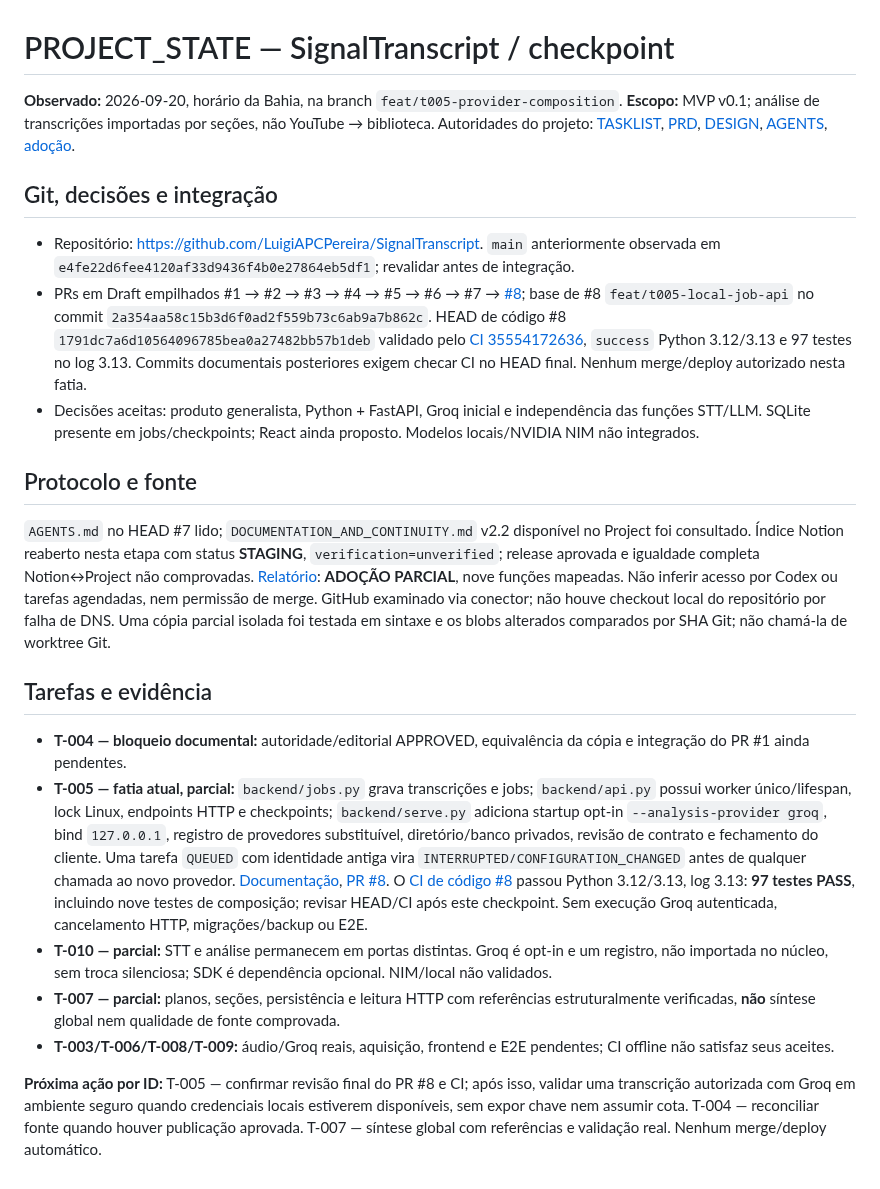
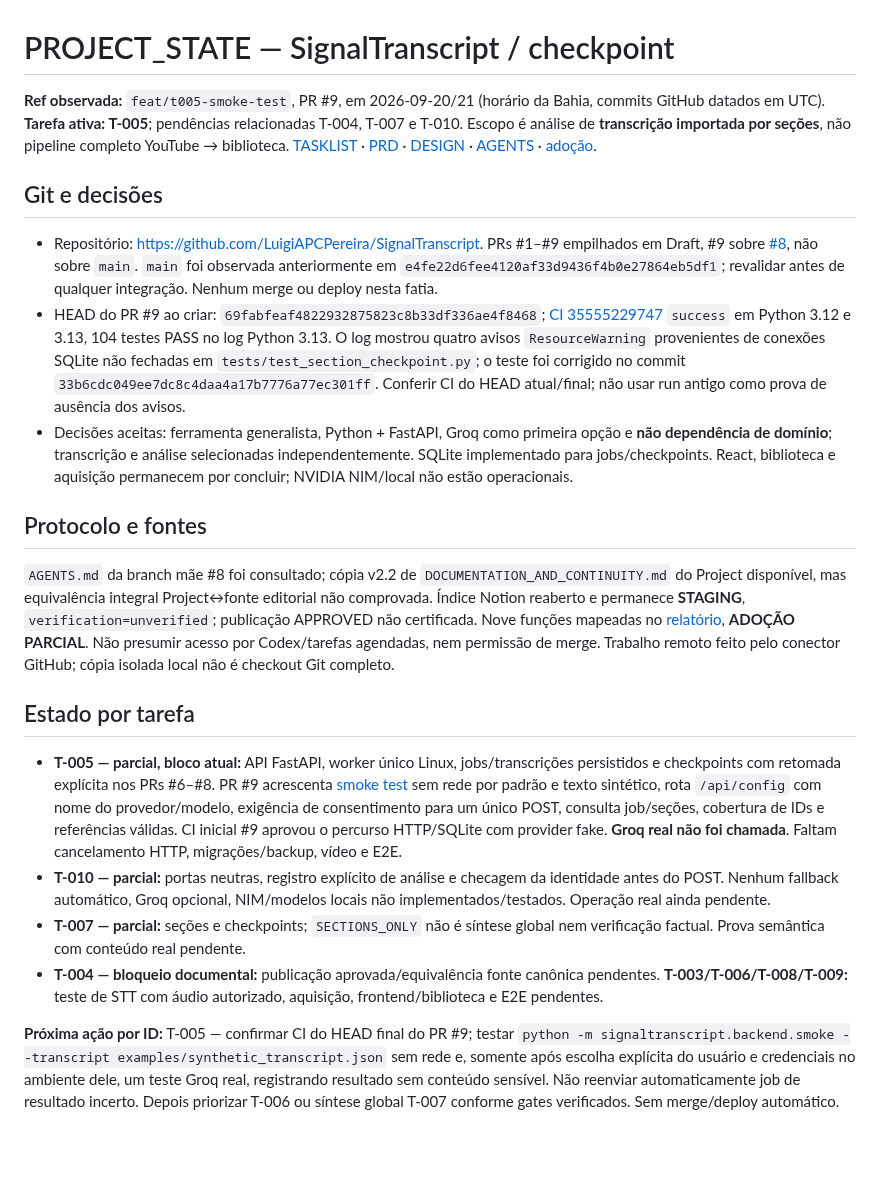
Before and after one commit to LuigiAPCPereira/SignalTranscript, a Markdown page: PROJECT_STATE.md, the part around the change. Drawn GitHub-style; blank space fills up the shorter version.

Commit message:
docs(T-005): checkpoint PR #9 smoke coverage and remote validation pending

```diff
--- a/PROJECT_STATE.md
+++ b/PROJECT_STATE.md
@@ -1,23 +1,22 @@
 # PROJECT_STATE — SignalTranscript / checkpoint
 
-**Observado:** 2026-09-20, horário da Bahia, na branch `feat/t005-provider-composition`. **Escopo:** MVP v0.1; análise de transcrições importadas por seções, não YouTube → biblioteca. Autoridades do projeto: [TASKLIST](TASKLIST.md), [PRD](PRD.md), [DESIGN](DESIGN.md), [AGENTS](AGENTS.md), [adoção](docs/ADOPTION_REPORT.md).
+**Ref observada:** `feat/t005-smoke-test`, PR #9, em 2026-09-20/21 (horário da Bahia, commits GitHub datados em UTC). **Tarefa ativa: T-005**; pendências relacionadas T-004, T-007 e T-010. Escopo é análise de **transcrição importada por seções**, não pipeline completo YouTube → biblioteca. [TASKLIST](TASKLIST.md) · [PRD](PRD.md) · [DESIGN](DESIGN.md) · [AGENTS](AGENTS.md) · [adoção](docs/ADOPTION_REPORT.md).
 
-## Git, decisões e integração
+## Git e decisões
 
-- Repositório: https://github.com/LuigiAPCPereira/SignalTranscript. `main` anteriormente observada em `e4fe22d6fee4120af33d9436f4b0e27864eb5df1`; revalidar antes de integração.
-- PRs em Draft empilhados #1 → #2 → #3 → #4 → #5 → #6 → #7 → [#8](https://github.com/LuigiAPCPereira/SignalTranscript/pull/8); base de #8 `feat/t005-local-job-api` no commit `2a354aa58c15b3d6f0ad2f559b73c6ab9a7b862c`. HEAD de código #8 `1791dc7a6d10564096785bea0a27482bb57b1deb` validado pelo [CI 35554172636](https://github.com/LuigiAPCPereira/SignalTranscript/actions/runs/35554172636), `success` Python 3.12/3.13 e 97 testes no log 3.13. Commits documentais posteriores exigem checar CI no HEAD final. Nenhum merge/deploy autorizado nesta fatia.
-- Decisões aceitas: produto generalista, Python + FastAPI, Groq inicial e independência das funções STT/LLM. SQLite presente em jobs/checkpoints; React ainda proposto. Modelos locais/NVIDIA NIM não integrados.
+- Repositório: https://github.com/LuigiAPCPereira/SignalTranscript. PRs #1–#9 empilhados em Draft, #9 sobre [#8](https://github.com/LuigiAPCPereira/SignalTranscript/pull/8), não sobre `main`. `main` foi observada anteriormente em `e4fe22d6fee4120af33d9436f4b0e27864eb5df1`; revalidar antes de qualquer integração. Nenhum merge ou deploy nesta fatia.
+- HEAD do PR #9 ao criar: `69fabfeaf4822932875823c8b33df336ae4f8468`; [CI 35555229747](https://github.com/LuigiAPCPereira/SignalTranscript/actions/runs/35555229747) `success` em Python 3.12 e 3.13, 104 testes PASS no log Python 3.13. O log mostrou quatro avisos `ResourceWarning` provenientes de conexões SQLite não fechadas em `tests/test_section_checkpoint.py`; o teste foi corrigido no commit `33b6cdc049ee7dc8c4daa4a17b7776a77ec301ff`. Conferir CI do HEAD atual/final; não usar run antigo como prova de ausência dos avisos.
+- Decisões aceitas: ferramenta generalista, Python + FastAPI, Groq como primeira opção e **não dependência de domínio**; transcrição e análise selecionadas independentemente. SQLite implementado para jobs/checkpoints. React, biblioteca e aquisição permanecem por concluir; NVIDIA NIM/local não estão operacionais.
 
-## Protocolo e fonte
+## Protocolo e fontes
 
-`AGENTS.md` no HEAD #7 lido; `DOCUMENTATION_AND_CONTINUITY.md` v2.2 disponível no Project foi consultado. Índice Notion reaberto nesta etapa com status **STAGING**, `verification=unverified`; release aprovada e igualdade completa Notion↔Project não comprovadas. [Relatório](docs/ADOPTION_REPORT.md): **ADOÇÃO PARCIAL**, nove funções mapeadas. Não inferir acesso por Codex ou tarefas agendadas, nem permissão de merge. GitHub examinado via conector; não houve checkout local do repositório por falha de DNS. Uma cópia parcial isolada foi testada em sintaxe e os blobs alterados comparados por SHA Git; não chamá-la de worktree Git.
+`AGENTS.md` da branch mãe #8 foi consultado; cópia v2.2 de `DOCUMENTATION_AND_CONTINUITY.md` do Project disponível, mas equivalência integral Project↔fonte editorial não comprovada. Índice Notion reaberto e permanece **STAGING**, `verification=unverified`; publicação APPROVED não certificada. Nove funções mapeadas no [relatório](docs/ADOPTION_REPORT.md), **ADOÇÃO PARCIAL**. Não presumir acesso por Codex/tarefas agendadas, nem permissão de merge. Trabalho remoto feito pelo conector GitHub; cópia isolada local não é checkout Git completo.
 
-## Tarefas e evidência
+## Estado por tarefa
 
-- **T-004 — bloqueio documental:** autoridade/editorial APPROVED, equivalência da cópia e integração do PR #1 ainda pendentes.
-- **T-005 — fatia atual, parcial:** `backend/jobs.py` grava transcrições e jobs; `backend/api.py` possui worker único/lifespan, lock Linux, endpoints HTTP e checkpoints; `backend/serve.py` adiciona startup opt-in `--analysis-provider groq`, bind `127.0.0.1`, registro de provedores substituível, diretório/banco privados, revisão de contrato e fechamento do cliente. Uma tarefa `QUEUED` com identidade antiga vira `INTERRUPTED/CONFIGURATION_CHANGED` antes de qualquer chamada ao novo provedor. [Documentação](docs/T005_LOCAL_RUNTIME.md), [PR #8](https://github.com/LuigiAPCPereira/SignalTranscript/pull/8). O [CI de código #8](https://github.com/LuigiAPCPereira/SignalTranscript/actions/runs/35554172636) passou Python 3.12/3.13, log 3.13: **97 testes PASS**, incluindo nove testes de composição; revisar HEAD/CI após este checkpoint. Sem execução Groq autenticada, cancelamento HTTP, migrações/backup ou E2E.
-- **T-010 — parcial:** STT e análise permanecem em portas distintas. Groq é opt-in e um registro, não importada no núcleo, sem troca silenciosa; SDK é dependência opcional. NIM/local não validados.
-- **T-007 — parcial:** planos, seções, persistência e leitura HTTP com referências estruturalmente verificadas, **não** síntese global nem qualidade de fonte comprovada.
-- **T-003/T-006/T-008/T-009:** áudio/Groq reais, aquisição, frontend e E2E pendentes; CI offline não satisfaz seus aceites.
+- **T-005 — parcial, bloco atual:** API FastAPI, worker único Linux, jobs/transcrições persistidos e checkpoints com retomada explícita nos PRs #6–#8. PR #9 acrescenta [smoke test](docs/T005_SMOKE_TEST.md) sem rede por padrão e texto sintético, rota `/api/config` com nome do provedor/modelo, exigência de consentimento para um único POST, consulta job/seções, cobertura de IDs e referências válidas. CI inicial #9 aprovou o percurso HTTP/SQLite com provider fake. **Groq real não foi chamada**. Faltam cancelamento HTTP, migrações/backup, vídeo e E2E.
+- **T-010 — parcial:** portas neutras, registro explícito de análise e checagem da identidade antes do POST. Nenhum fallback automático, Groq opcional, NIM/modelos locais não implementados/testados. Operação real ainda pendente.
+- **T-007 — parcial:** seções e checkpoints; `SECTIONS_ONLY` não é síntese global nem verificação factual. Prova semântica com conteúdo real pendente.
+- **T-004 — bloqueio documental:** publicação aprovada/equivalência fonte canônica pendentes. **T-003/T-006/T-008/T-009:** teste de STT com áudio autorizado, aquisição, frontend/biblioteca e E2E pendentes.
 
-**Próxima ação por ID:** T-005 — confirmar revisão final do PR #8 e CI; após isso, validar uma transcrição autorizada com Groq em ambiente seguro quando credenciais locais estiverem disponíveis, sem expor chave nem assumir cota. T-004 — reconciliar fonte quando houver publicação aprovada. T-007 — síntese global com referências e validação real. Nenhum merge/deploy automático.
+**Próxima ação por ID:** T-005 — confirmar CI do HEAD final do PR #9; testar `python -m signaltranscript.backend.smoke --transcript examples/synthetic_transcript.json` sem rede e, somente após escolha explícita do usuário e credenciais no ambiente dele, um teste Groq real, registrando resultado sem conteúdo sensível. Não reenviar automaticamente job de resultado incerto. Depois priorizar T-006 ou síntese global T-007 conforme gates verificados. Sem merge/deploy automático.
```
